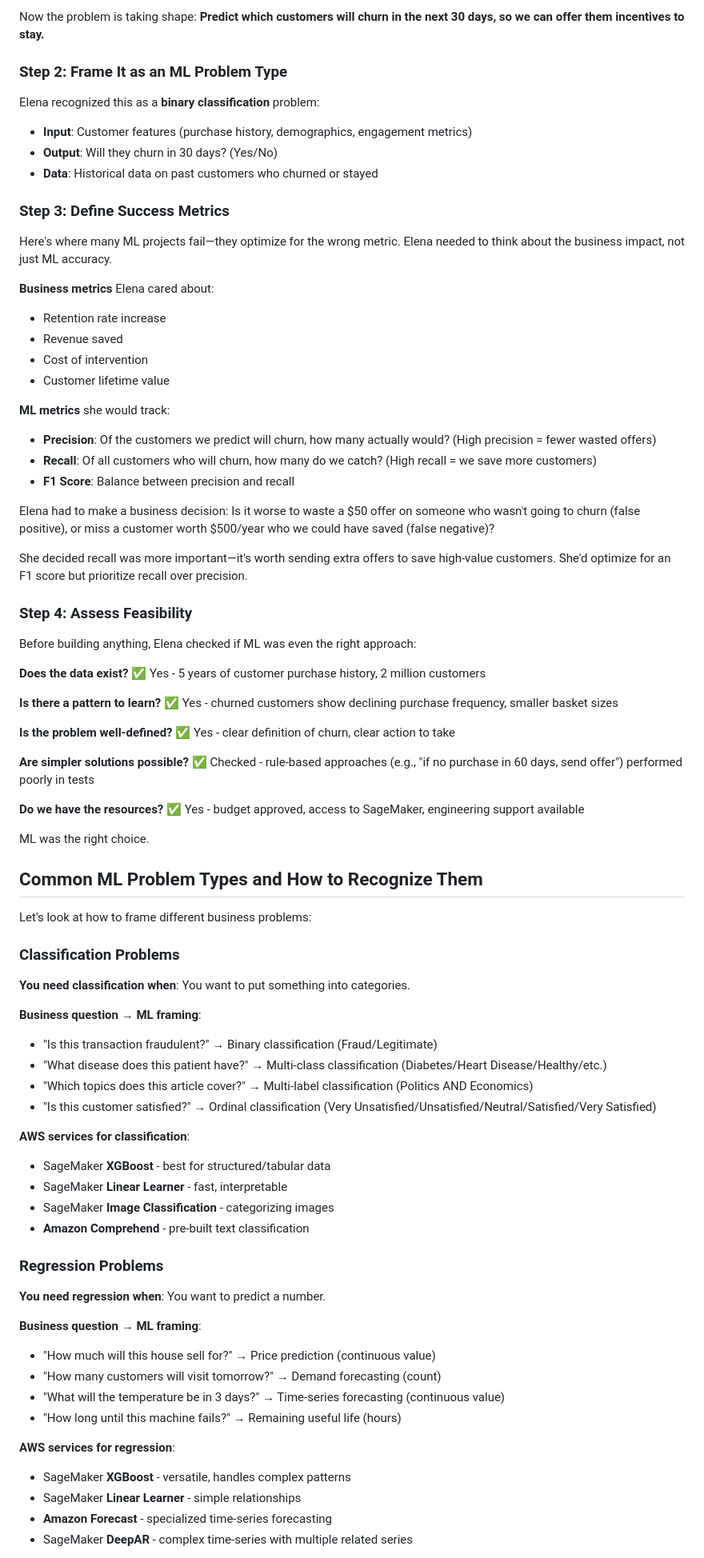
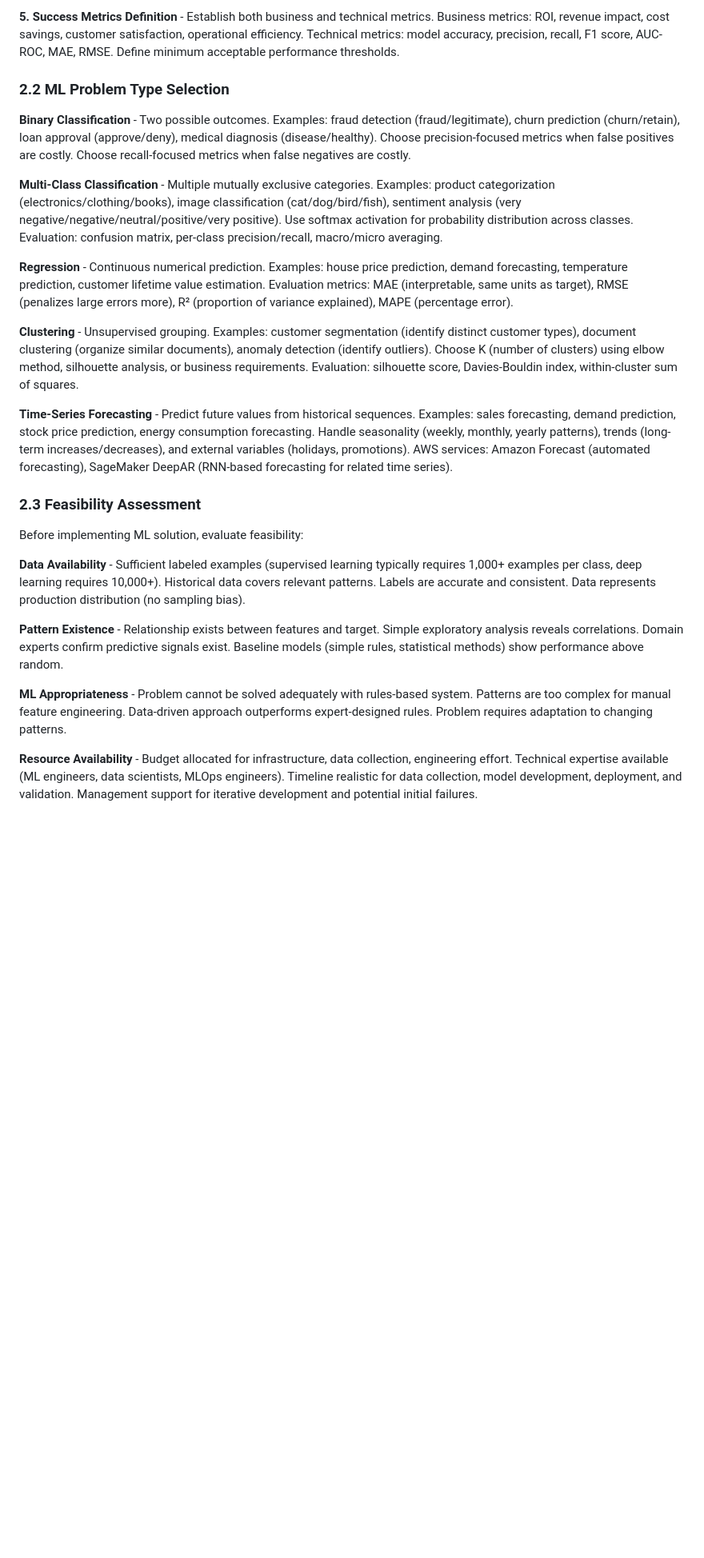
Before and after one commit to aiegoo/aws-cert, a Markdown page: study_guide_readable.md, the part around the change printed below. Shown: that part at 80% size. Rendered like a GitHub page; blank space fills up the shorter version.

Commit message:
Rewrite in precise technical style

```diff
--- a/study_guide_readable.md
+++ b/study_guide_readable.md
@@ -181,86 +93,27 @@ Elena started by asking clarifying questions:
 
-Now the problem is taking shape: **Predict which customers will churn in the next 30 days, so we can offer them incentives to stay.**
+**5. Success Metrics Definition** - Establish both business and technical metrics. Business metrics: ROI, revenue impact, cost savings, customer satisfaction, operational efficiency. Technical metrics: model accuracy, precision, recall, F1 score, AUC-ROC, MAE, RMSE. Define minimum acceptable performance thresholds.
 
-### Step 2: Frame It as an ML Problem Type
+### 2.2 ML Problem Type Selection
 
-Elena recognized this as a **binary classification** problem:
-- **Input**: Customer features (purchase history, demographics, engagement metrics)
-- **Output**: Will they churn in 30 days? (Yes/No)
-- **Data**: Historical data on past customers who churned or stayed
+**Binary Classification** - Two possible outcomes. Examples: fraud detection (fraud/legitimate), churn prediction (churn/retain), loan approval (approve/deny), medical diagnosis (disease/healthy). Choose precision-focused metrics when false positives are costly. Choose recall-focused metrics when false negatives are costly.
 
-### Step 3: Define Success Metrics
+**Multi-Class Classification** - Multiple mutually exclusive categories. Examples: product categorization (electronics/clothing/books), image classification (cat/dog/bird/fish), sentiment analysis (very negative/negative/neutral/positive/very positive). Use softmax activation for probability distribution across classes. Evaluation: confusion matrix, per-class precision/recall, macro/micro averaging.
 
-Here's where many ML projects fail—they optimize for the wrong metric. Elena needed to think about the business impact, not just ML accuracy.
+**Regression** - Continuous numerical prediction. Examples: house price prediction, demand forecasting, temperature prediction, customer lifetime value estimation. Evaluation metrics: MAE (interpretable, same units as target), RMSE (penalizes large errors more), R² (proportion of variance explained), MAPE (percentage error).
 
-**Business metrics** Elena cared about:
-- Retention rate increase
-- Revenue saved
-- Cost of intervention
-- Customer lifetime value
+**Clustering** - Unsupervised grouping. Examples: customer segmentation (identify distinct customer types), document clustering (organize similar documents), anomaly detection (identify outliers). Choose K (number of clusters) using elbow method, silhouette analysis, or business requirements. Evaluation: silhouette score, Davies-Bouldin index, within-cluster sum of squares.
 
-**ML metrics** she would track:
-- **Precision**: Of the customers we predict will churn, how many actually would? (High precision = fewer wasted offers)
-- **Recall**: Of all customers who will churn, how many do we catch? (High recall = we save more customers)
-- **F1 Score**: Balance between precision and recall
+**Time-Series Forecasting** - Predict future values from historical sequences. Examples: sales forecasting, demand prediction, stock price prediction, energy consumption forecasting. Handle seasonality (weekly, monthly, yearly patterns), trends (long-term increases/decreases), and external variables (holidays, promotions). AWS services: Amazon Forecast (automated forecasting), SageMaker DeepAR (RNN-based forecasting for related time series).
 
-Elena had to make a business decision: Is it worse to waste a $50 offer on someone who wasn't going to churn (false positive), or miss a customer worth $500/year who we could have saved (false negative)?
+### 2.3 Feasibility Assessment
 
-She decided recall was more important—it's worth sending extra offers to save high-value customers. She'd optimize for an F1 score but prioritize recall over precision.
+Before implementing ML solution, evaluate feasibility:
 
-### Step 4: Assess Feasibility
+**Data Availability** - Sufficient labeled examples (supervised learning typically requires 1,000+ examples per class, deep learning requires 10,000+). Historical data covers relevant patterns. Labels are accurate and consistent. Data represents production distribution (no sampling bias).
 
-Before building anything, Elena checked if ML was even the right approach:
+**Pattern Existence** - Relationship exists between features and target. Simple exploratory analysis reveals correlations. Domain experts confirm predictive signals exist. Baseline models (simple rules, statistical methods) show performance above random.
 
-**Does the data exist?**
-✅ Yes - 5 years of customer purchase history, 2 million customers
+**ML Appropriateness** - Problem cannot be solved adequately with rules-based system. Patterns are too complex for manual feature engineering. Data-driven approach outperforms expert-designed rules. Problem requires adaptation to changing patterns.
 
-**Is there a pattern to learn?**
-✅ Yes - churned customers show declining purchase frequency, smaller basket sizes
+**Resource Availability** - Budget allocated for infrastructure, data collection, engineering effort. Technical expertise available (ML engineers, data scientists, MLOps engineers). Timeline realistic for data collection, model development, deployment, and validation. Management support for iterative development and potential initial failures.
 
-**Is the problem well-defined?**
-✅ Yes - clear definition of churn, clear action to take
-
-**Are simpler solutions possible?**
-✅ Checked - rule-based approaches (e.g., "if no purchase in 60 days, send offer") performed poorly in tests
-
-**Do we have the resources?**
-✅ Yes - budget approved, access to SageMaker, engineering support available
-
-ML was the right choice.
-
-## Common ML Problem Types and How to Recognize Them
-
-Let's look at how to frame different business problems:
-
-### Classification Problems
-
-**You need classification when**: You want to put something into categories.
-
-**Business question** → **ML framing**:
-- "Is this transaction fraudulent?" → Binary classification (Fraud/Legitimate)
-- "What disease does this patient have?" → Multi-class classification (Diabetes/Heart Disease/Healthy/etc.)
-- "Which topics does this article cover?" → Multi-label classification (Politics AND Economics)
-- "Is this customer satisfied?" → Ordinal classification (Very Unsatisfied/Unsatisfied/Neutral/Satisfied/Very Satisfied)
-
-**AWS services for classification**:
-- SageMaker **XGBoost** - best for structured/tabular data
-- SageMaker **Linear Learner** - fast, interpretable
-- SageMaker **Image Classification** - categorizing images
-- **Amazon Comprehend** - pre-built text classification
-
-### Regression Problems
-
-**You need regression when**: You want to predict a number.
-
-**Business question** → **ML framing**:
-- "How much will this house sell for?" → Price prediction (continuous value)
-- "How many customers will visit tomorrow?" → Demand forecasting (count)
-- "What will the temperature be in 3 days?" → Time-series forecasting (continuous value)
-- "How long until this machine fails?" → Remaining useful life (hours)
-
-**AWS services for regression**:
-- SageMaker **XGBoost** - versatile, handles complex patterns
-- SageMaker **Linear Learner** - simple relationships
-- **Amazon Forecast** - specialized time-series forecasting
-- SageMaker **DeepAR** - complex time-series with multiple related series
-
```
Also changed, not shown: other parts of study_guide_readable.md (+55 -220 lines).
